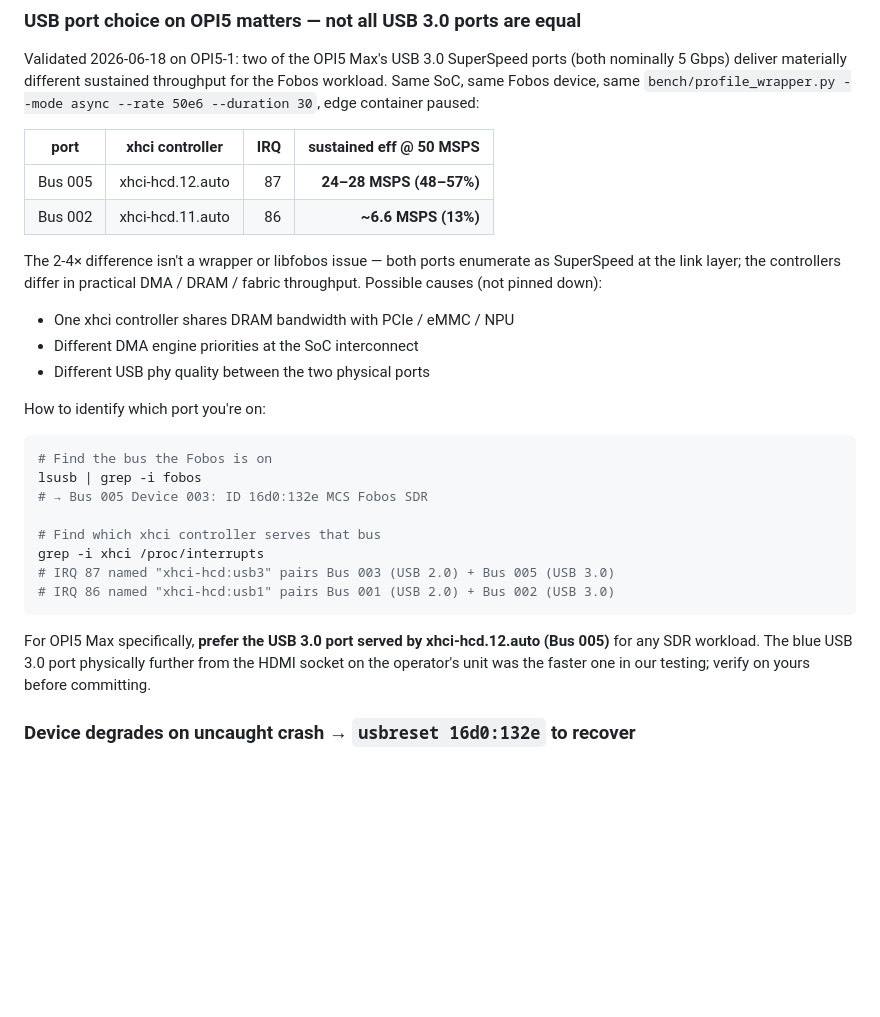
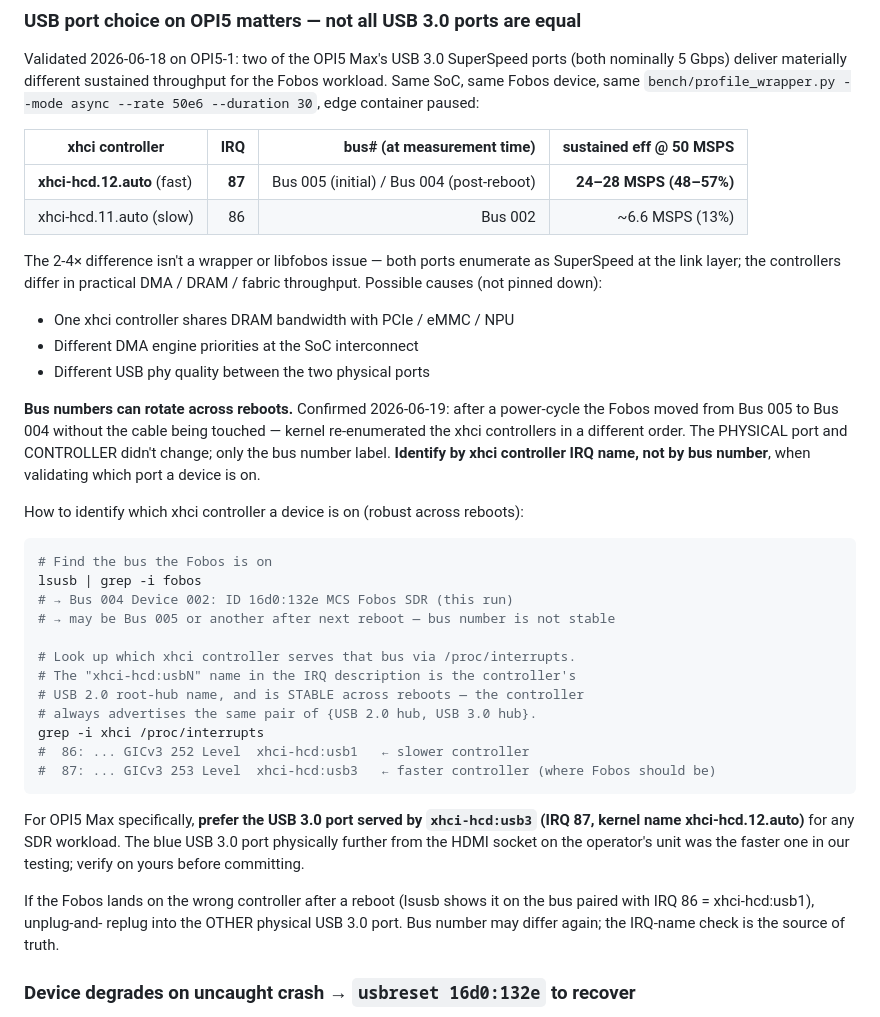
Before and after one commit to inprimex/pfobos, a Markdown page: doc/edge-runtime-deployment.md, the part around the change. GitHub-like rendering; blank space fills up the shorter version.

Commit message:
docs(edge-runtime): USB bus numbers can rotate across reboots — identify by IRQ name (#23)
Yesterday's PR #22 documented the OPI5 USB-port-choice finding using
both "xhci-hcd.12.auto" and "Bus 005" as identifiers. Today's reboot
of OPI5-1 (after the FPV-bench OOM SSH wedge) revealed that bus numbers
can rotate across reboots without the cable being physically touched —
the Fobos moved from Bus 005 to Bus 004 just from kernel re-enumeration
order changing.

The PHYSICAL port and CONTROLLER didn't change; only the bus number
label. Updated the doc to:

1. Pivot the validation table from "Bus 005 / Bus 002" to "controller
   IRQ 87 / IRQ 86" with bus# noted as a snapshot, not a stable
   identifier
2. Add an explicit warning that bus numbers can rotate across reboots
   (with the 2026-06-19 confirmation)
3. Recommend identifying by xhci controller IRQ name (xhci-hcd:usb3 vs
   xhci-hcd:usb1) — those names are stable across reboots because the
   xhci controllers always advertise the same paired root-hubs
4. Add a recovery hint: if the Fobos lands on the wrong controller
   after reboot, unplug-and-replug into the OTHER physical USB 3.0 port

Future operators / agents reading this doc will identify their USB
port by IRQ name, not by a label that can silently change.

Co-authored-by: Claude Opus 4.7 <noreply@anthropic.com>

````diff
--- a/doc/edge-runtime-deployment.md
+++ b/doc/edge-runtime-deployment.md
@@ -138,10 +138,10 @@ throughput for the Fobos workload. Same SoC, same Fobos device, same
 `bench/profile_wrapper.py --mode async --rate 50e6 --duration 30`,
 edge container paused:
 
-| port | xhci controller | IRQ | sustained eff @ 50 MSPS |
-|---|---|---:|---:|
-| Bus 005 | xhci-hcd.12.auto | 87 | **24–28 MSPS (48–57%)** |
-| Bus 002 | xhci-hcd.11.auto | 86 | **~6.6 MSPS (13%)** |
+| xhci controller | IRQ | bus# (at measurement time) | sustained eff @ 50 MSPS |
+|---|---:|---:|---:|
+| **xhci-hcd.12.auto** (fast) | **87** | Bus 005 (initial) / Bus 004 (post-reboot) | **24–28 MSPS (48–57%)** |
+| xhci-hcd.11.auto (slow) | 86 | Bus 002 | ~6.6 MSPS (13%) |
 
 The 2-4× difference isn't a wrapper or libfobos issue — both ports
 enumerate as SuperSpeed at the link layer; the controllers differ in
@@ -152,23 +152,41 @@ down):
 - Different DMA engine priorities at the SoC interconnect
 - Different USB phy quality between the two physical ports
 
-How to identify which port you're on:
+**Bus numbers can rotate across reboots.** Confirmed 2026-06-19:
+after a power-cycle the Fobos moved from Bus 005 to Bus 004 without
+the cable being touched — kernel re-enumerated the xhci controllers
+in a different order. The PHYSICAL port and CONTROLLER didn't change;
+only the bus number label. **Identify by xhci controller IRQ name,
+not by bus number**, when validating which port a device is on.
+
+How to identify which xhci controller a device is on (robust across
+reboots):
 
 ```bash
 # Find the bus the Fobos is on
 lsusb | grep -i fobos
-# → Bus 005 Device 003: ID 16d0:132e MCS Fobos SDR
+# → Bus 004 Device 002: ID 16d0:132e MCS Fobos SDR (this run)
+# → may be Bus 005 or another after next reboot — bus number is not stable
 
-# Find which xhci controller serves that bus
+# Look up which xhci controller serves that bus via /proc/interrupts.
+# The "xhci-hcd:usbN" name in the IRQ description is the controller's
+# USB 2.0 root-hub name, and is STABLE across reboots — the controller
+# always advertises the same pair of {USB 2.0 hub, USB 3.0 hub}.
 grep -i xhci /proc/interrupts
-# IRQ 87 named "xhci-hcd:usb3" pairs Bus 003 (USB 2.0) + Bus 005 (USB 3.0)
-# IRQ 86 named "xhci-hcd:usb1" pairs Bus 001 (USB 2.0) + Bus 002 (USB 3.0)
+#  86: ... GICv3 252 Level  xhci-hcd:usb1   ← slower controller
+#  87: ... GICv3 253 Level  xhci-hcd:usb3   ← faster controller (where Fobos should be)
 ```
 
 For OPI5 Max specifically, **prefer the USB 3.0 port served by
-xhci-hcd.12.auto (Bus 005)** for any SDR workload. The blue USB 3.0
-port physically further from the HDMI socket on the operator's unit
-was the faster one in our testing; verify on yours before committing.
+`xhci-hcd:usb3` (IRQ 87, kernel name xhci-hcd.12.auto)** for any SDR
+workload. The blue USB 3.0 port physically further from the HDMI
+socket on the operator's unit was the faster one in our testing;
+verify on yours before committing.
+
+If the Fobos lands on the wrong controller after a reboot (lsusb
+shows it on the bus paired with IRQ 86 = xhci-hcd:usb1), unplug-and-
+replug into the OTHER physical USB 3.0 port. Bus number may differ
+again; the IRQ-name check is the source of truth.
 
 ### Device degrades on uncaught crash → `usbreset 16d0:132e` to recover
 
````
